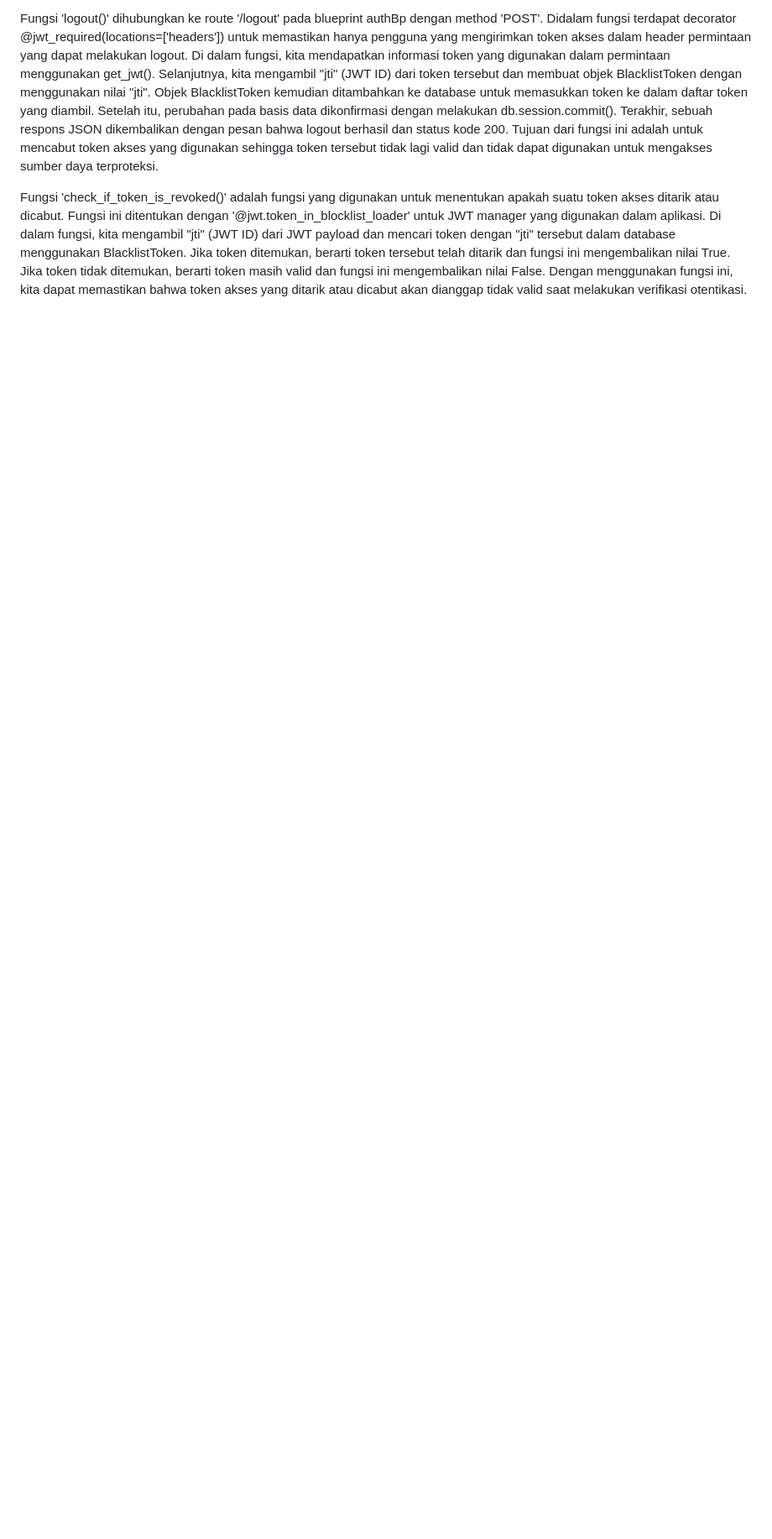
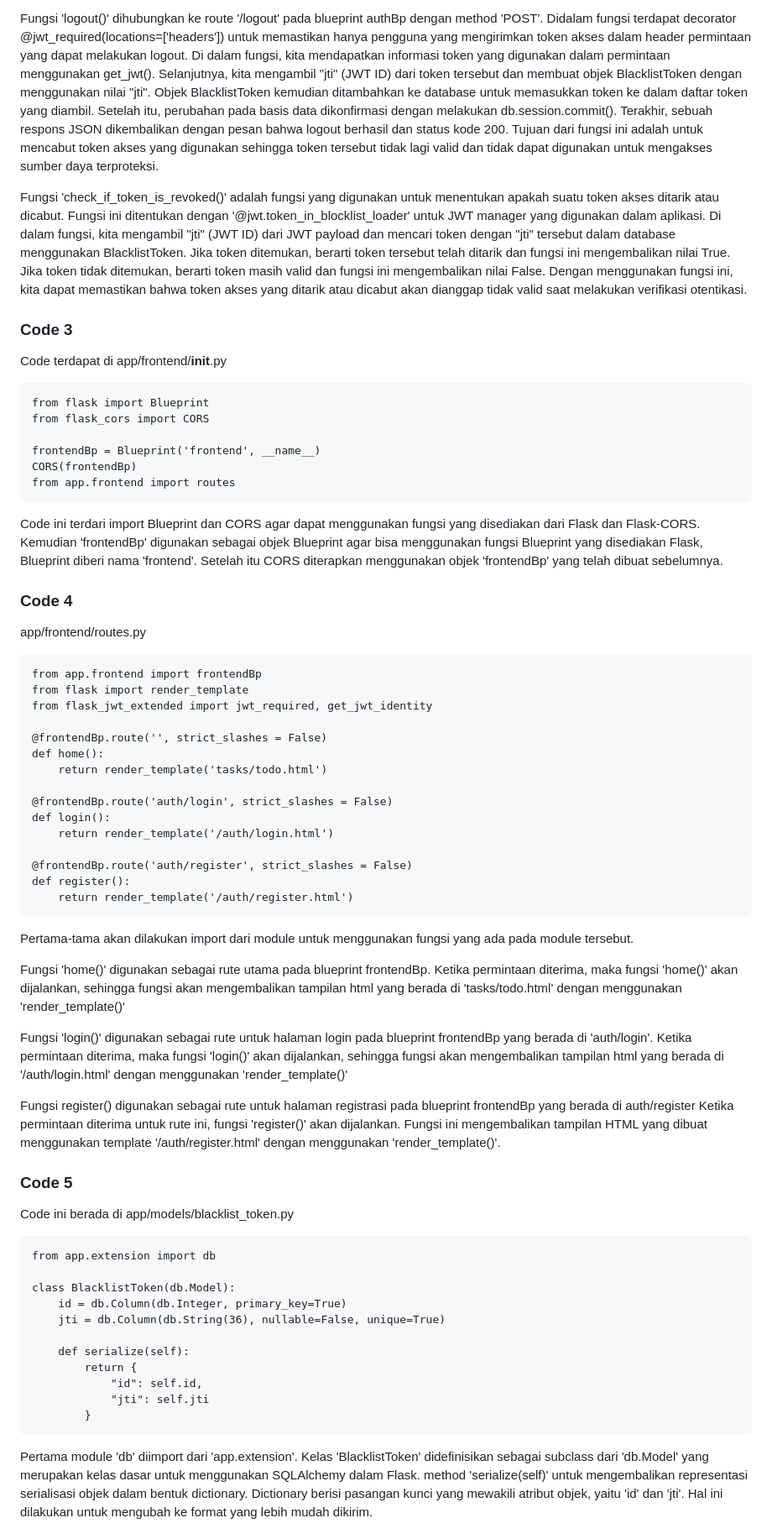
Before and after one commit to Alexander-2912/Web-Dev-Project-Pacmann-Todo-App, a Markdown page: README.md, the part around the change printed below. Shown: that part at 84% size. GitHub-like rendering; blank space fills up the shorter version.

````diff
--- a/README.md
+++ b/README.md
@@ -140,3 +140,60 @@ Fungsi 'refresh_token()' dihubungkan ke route /refresh pada blueprint authBp den
 Fungsi 'logout()' dihubungkan ke route '/logout' pada blueprint authBp dengan method 'POST'. Didalam fungsi terdapat decorator @jwt_required(locations=['headers']) untuk memastikan hanya pengguna yang mengirimkan token akses dalam header permintaan yang dapat melakukan logout. Di dalam fungsi, kita mendapatkan informasi token yang digunakan dalam permintaan menggunakan get_jwt(). Selanjutnya, kita mengambil "jti" (JWT ID) dari token tersebut dan membuat objek BlacklistToken dengan menggunakan nilai "jti". Objek BlacklistToken kemudian ditambahkan ke database untuk memasukkan token ke dalam daftar token yang diambil. Setelah itu, perubahan pada basis data dikonfirmasi dengan melakukan db.session.commit(). Terakhir, sebuah respons JSON dikembalikan dengan pesan bahwa logout berhasil dan status kode 200. Tujuan dari fungsi ini adalah untuk mencabut token akses yang digunakan sehingga token tersebut tidak lagi valid dan tidak dapat digunakan untuk mengakses sumber daya terproteksi.
 
 Fungsi 'check_if_token_is_revoked()' adalah fungsi yang digunakan untuk menentukan apakah suatu token akses ditarik atau dicabut. Fungsi ini ditentukan dengan '@jwt.token_in_blocklist_loader' untuk JWT manager yang digunakan dalam aplikasi. Di dalam fungsi, kita mengambil "jti" (JWT ID) dari JWT payload dan mencari token dengan "jti" tersebut dalam database menggunakan BlacklistToken. Jika token ditemukan, berarti token tersebut telah ditarik dan fungsi ini mengembalikan nilai True. Jika token tidak ditemukan, berarti token masih valid dan fungsi ini mengembalikan nilai False. Dengan menggunakan fungsi ini, kita dapat memastikan bahwa token akses yang ditarik atau dicabut akan dianggap tidak valid saat melakukan verifikasi otentikasi.
+
+### Code 3
+Code terdapat di app/frontend/__init__.py
+```
+from flask import Blueprint
+from flask_cors import CORS
+
+frontendBp = Blueprint('frontend', __name__)
+CORS(frontendBp)
+from app.frontend import routes
+```
+Code ini terdari import Blueprint dan CORS agar dapat menggunakan fungsi yang disediakan dari Flask dan Flask-CORS. Kemudian 'frontendBp' digunakan sebagai objek Blueprint agar bisa menggunakan fungsi Blueprint yang disediakan Flask, Blueprint diberi nama 'frontend'. Setelah itu CORS diterapkan menggunakan objek 'frontendBp' yang telah dibuat sebelumnya.
+
+### Code 4
+app/frontend/routes.py
+```
+from app.frontend import frontendBp
+from flask import render_template
+from flask_jwt_extended import jwt_required, get_jwt_identity
+
+@frontendBp.route('', strict_slashes = False)
+def home():
+    return render_template('tasks/todo.html')
+
+@frontendBp.route('auth/login', strict_slashes = False)
+def login():
+    return render_template('/auth/login.html')
+
+@frontendBp.route('auth/register', strict_slashes = False)
+def register():
+    return render_template('/auth/register.html')
+```
+Pertama-tama akan dilakukan import dari module untuk menggunakan fungsi yang ada pada module tersebut.
+
+Fungsi 'home()' digunakan sebagai rute utama pada blueprint frontendBp. Ketika permintaan diterima, maka fungsi 'home()' akan dijalankan, sehingga fungsi akan mengembalikan tampilan html yang berada di 'tasks/todo.html' dengan menggunakan 'render_template()'
+
+Fungsi 'login()' digunakan sebagai rute untuk halaman login pada blueprint frontendBp yang berada di 'auth/login'. Ketika permintaan diterima, maka fungsi 'login()' akan dijalankan, sehingga fungsi akan mengembalikan tampilan html yang berada di '/auth/login.html' dengan menggunakan 'render_template()'
+
+Fungsi register() digunakan sebagai rute untuk halaman registrasi pada blueprint frontendBp yang berada di auth/register Ketika permintaan diterima untuk rute ini, fungsi 'register()' akan dijalankan. Fungsi ini mengembalikan tampilan HTML yang dibuat menggunakan template '/auth/register.html' dengan menggunakan 'render_template()'.
+
+### Code 5
+Code ini berada di app/models/blacklist_token.py
+```
+from app.extension import db
+
+class BlacklistToken(db.Model):
+    id = db.Column(db.Integer, primary_key=True)
+    jti = db.Column(db.String(36), nullable=False, unique=True)
+
+    def serialize(self):
+        return {
+            "id": self.id,
+            "jti": self.jti
+        }
+```
+Pertama module 'db' diimport dari 'app.extension'. Kelas 'BlacklistToken' didefinisikan sebagai subclass dari 'db.Model' yang merupakan kelas dasar untuk menggunakan SQLAlchemy dalam Flask. method 'serialize(self)' untuk mengembalikan representasi serialisasi objek dalam bentuk dictionary. Dictionary berisi pasangan kunci yang mewakili atribut objek, yaitu 'id' dan 'jti'. Hal ini dilakukan untuk mengubah ke format yang lebih mudah dikirim.
+
````
Also changed, not shown: other parts of README.md (+51 -0 lines).
